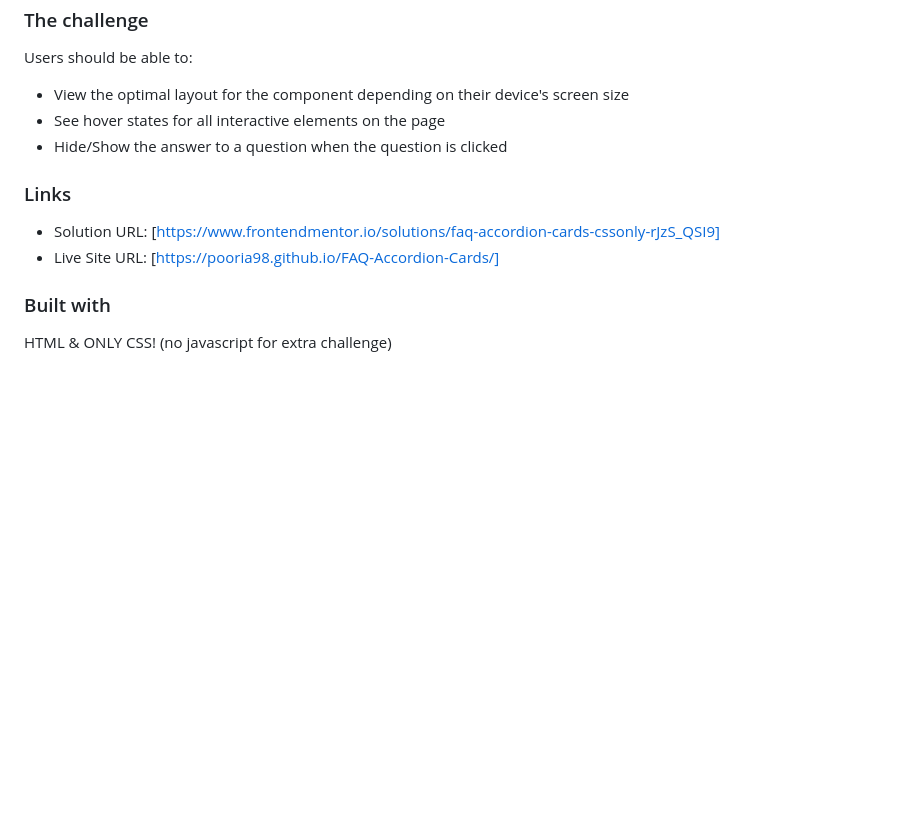
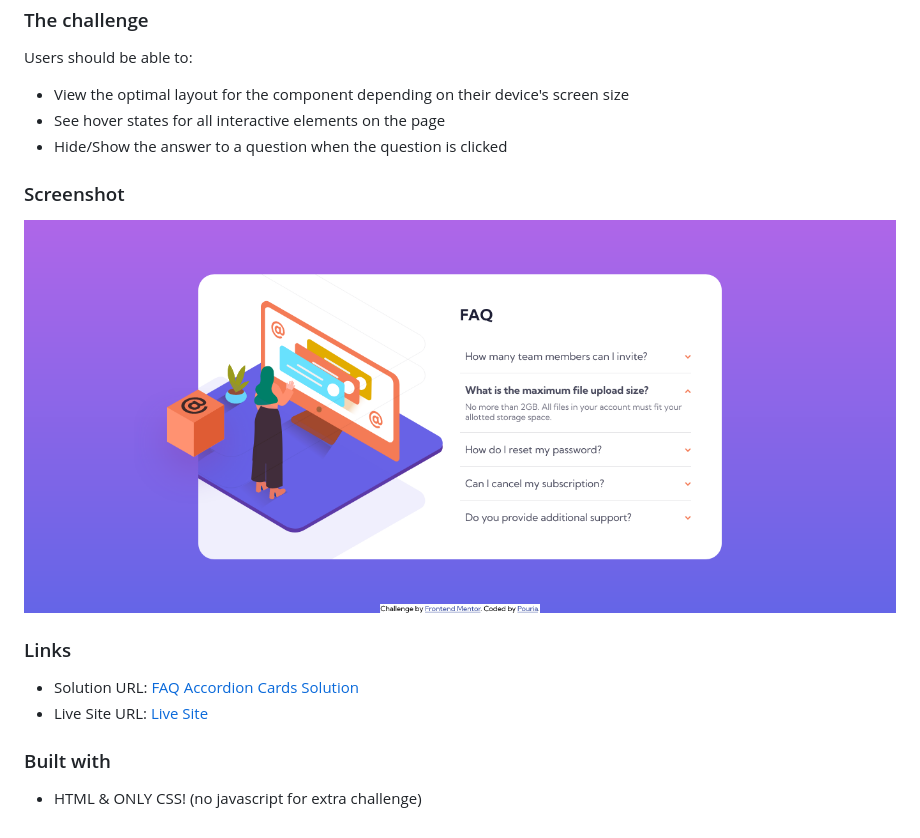
Before and after one commit to pooria98/FAQ-Accordion-Cards, a Markdown page: README.md, the part around the change. GitHub-like rendering; pictures changed too: screenshot/FAQ Accordion.png (added); blank space fills up the shorter version.

Commit message:
FAQ Accordion Cards

```diff
--- a/README.md
+++ b/README.md
@@ -10,12 +10,16 @@ Users should be able to:
 - See hover states for all interactive elements on the page
 - Hide/Show the answer to a question when the question is clicked
 
+### Screenshot
+
+![FAQ Accordion Cards](screenshot/FAQ%20Accordion.png)
+
 ### Links
 
-- Solution URL: [https://www.frontendmentor.io/solutions/faq-accordion-cards-cssonly-rJzS_QSI9]
-- Live Site URL: [https://pooria98.github.io/FAQ-Accordion-Cards/]
+- Solution URL: [FAQ Accordion Cards Solution](https://www.frontendmentor.io/solutions/faq-accordion-cards-cssonly-rJzS_QSI9)
+- Live Site URL: [Live Site](https://pooria98.github.io/FAQ-Accordion-Cards/)
 
 ### Built with
 
-HTML & ONLY CSS!
+- HTML & ONLY CSS!
 (no javascript for extra challenge)
```
